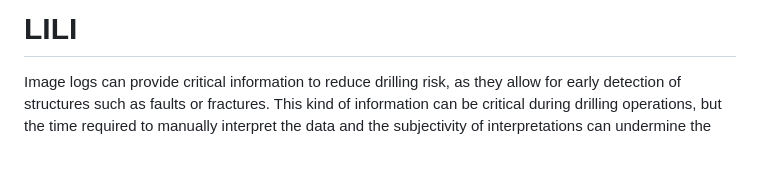
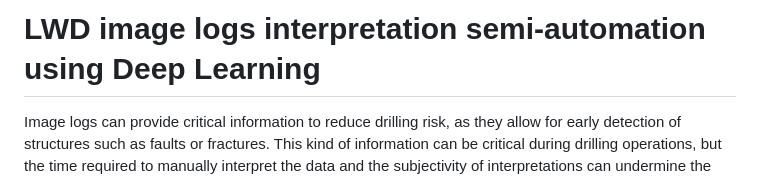
Before and after one commit to molossian/Semi-automation-LWD-image-logs-interpretation, a Markdown page: README.md, the part around the change. GitHub-like rendering; blank space fills up the shorter version.

```diff
--- a/README.md
+++ b/README.md
@@ -1,4 +1,4 @@
-# LILI
+# LWD image logs interpretation semi-automation using Deep Learning
 
 Image logs can provide critical information to reduce drilling risk, as they allow for early detection of structures such as faults or fractures. This kind of information can be critical during drilling operations, but the time required to manually interpret the data and the subjectivity of interpretations can undermine the timeliness of delivery of results. The proposed methodology is a supervised Deep Learning - based method built on U-Net architecture for segmentation of image logs acquired while drilling, i.e., automated detection of geological edges in borehole images. The proposed network has been trained on synthetic data and tested on field data. Curriculum learning involves a pre-training step on simple cases and a fine-tuning step on more complex ones, whereas standard learning is composed of one single step on a set of cases of random complexity. On the resulting segmentation maps we then perform the non-linear regression for the correlation of features and observe the different results on the CL-PickNet and SL-PickNet predictions using FiNet05. The workflow is resumed in the figure.
 
```
